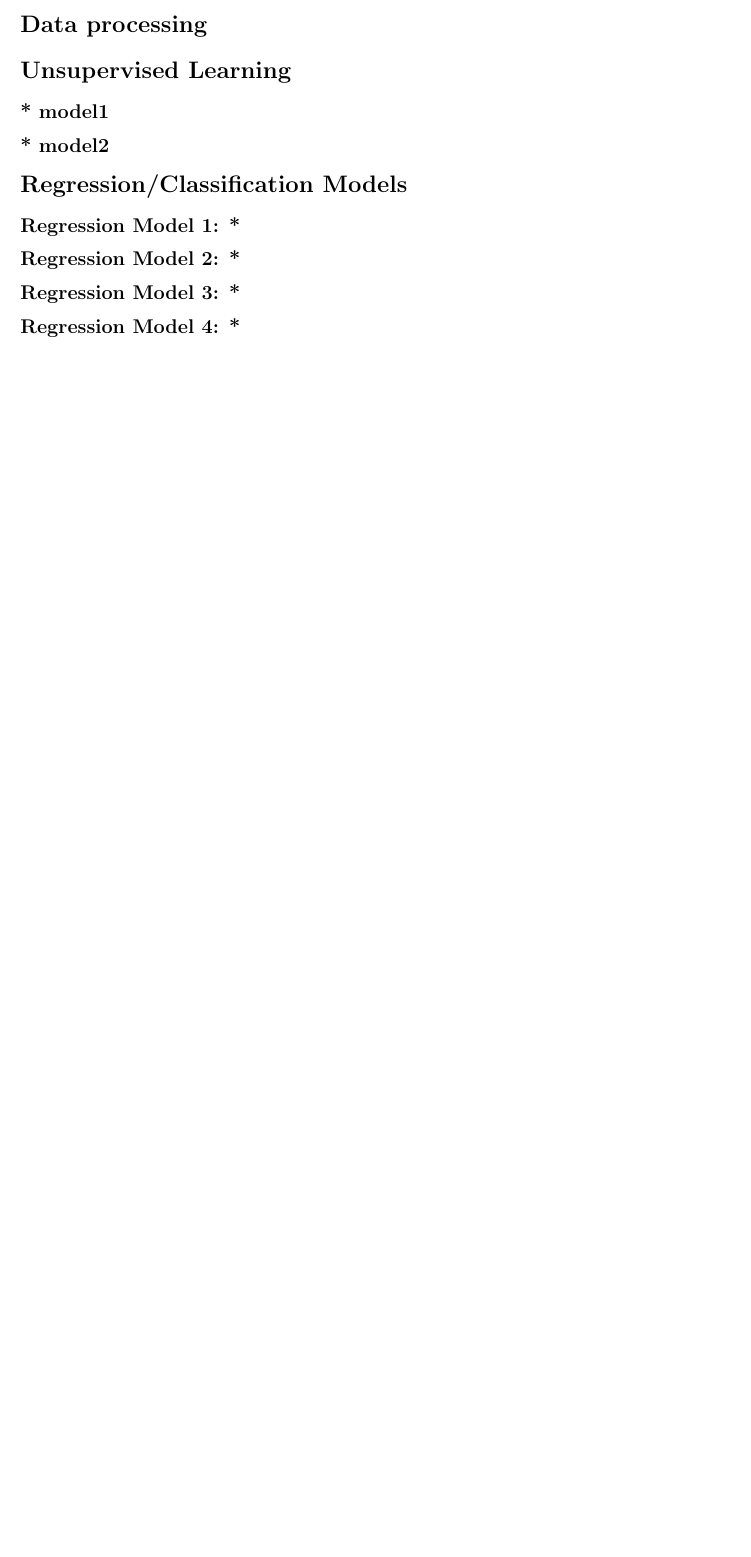
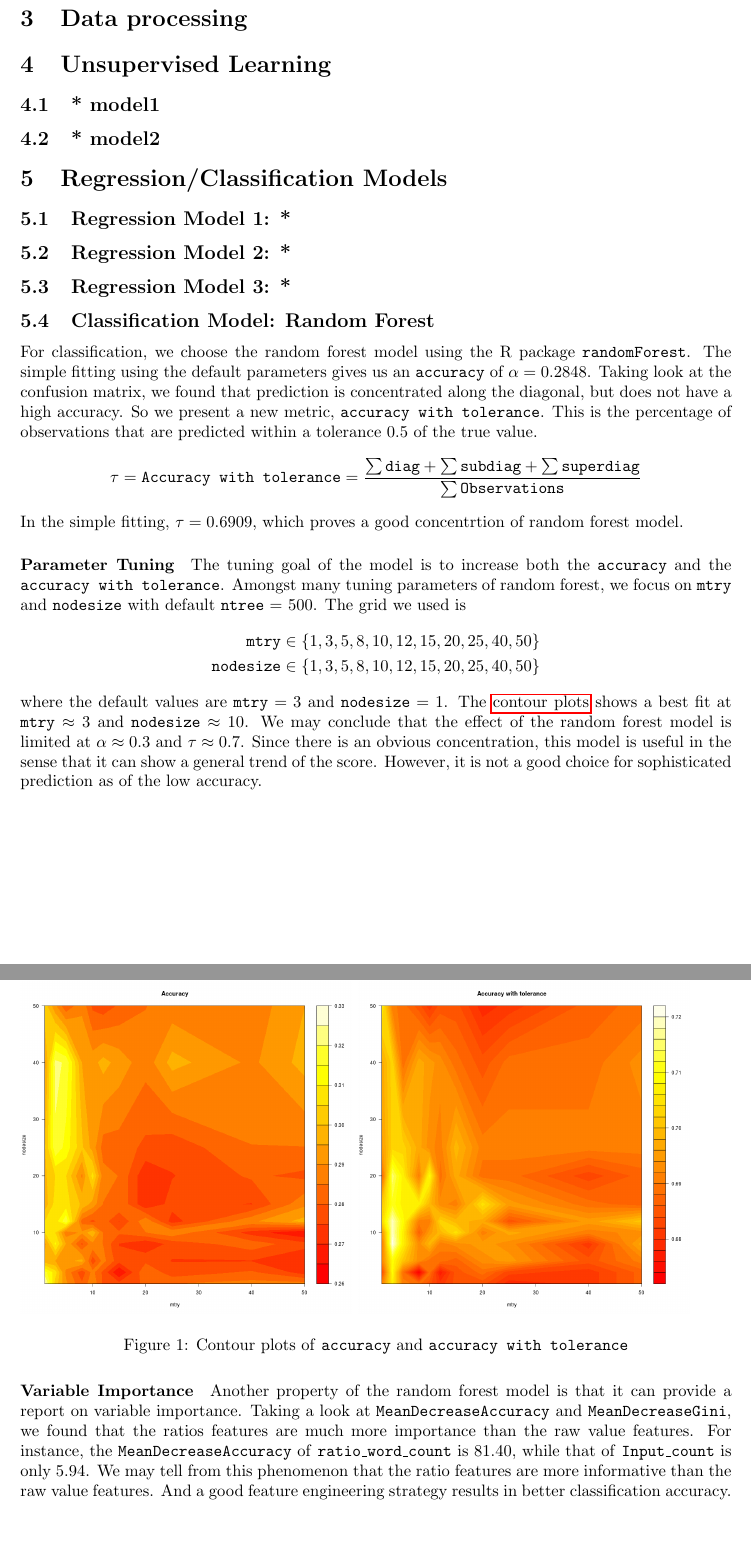
Before and after one commit to AlexiosFan/stat432_final_proj, a LaTeX document (Final_Report.tex): part of page 2 of 2 before the commit and two parts of pages 2 and 3 of 3 after it, the two joined at a grey line, cut so that both start at the same text, the shorter picture padded with empty space. Compiled offline with pdfLaTeX.

Commit message:
added random forest and some of the literature review

```diff
--- a/Final_Report.tex
+++ b/Final_Report.tex
@@ -1,4 +1,4 @@
-\documentclass{report}
+\documentclass{article}
 \usepackage{amssymb}
 \usepackage{babel}
 \usepackage{geometry}
@@ -6,7 +6,11 @@
 \usepackage{amsthm}
 \usepackage{framed}
 \usepackage{pifont}
-\usepackage{listings}\usepackage{tikz}
+\usepackage{listings}
+\usepackage{tikz}
+\usepackage{hyperref}
+\usepackage{graphicx}
+\usepackage{float}
 
 \usetikzlibrary{automata, positioning, arrows}
 
@@ -50,2 +61 @@
 
-\section*{Data processing}
@@ -52,22 +79,62 @@
 
 
-\section*{Unsupervised Learning}
-
-\subsection*{* model1}
+\section{Data processing}
 
 
-\subsection*{* model2}
+\section{Unsupervised Learning}
+
+\subsection{* model1}
 
 
-\section*{Regression/Classification Models}
-
-\subsection*{Regression Model 1: *}
-
-\subsection*{Regression Model 2: *}
-
-\subsection*{Regression Model 3: *}
-
-\subsection*{Regression Model 4: *}
+\subsection{* model2}
 
 
+\section{Regression/Classification Models}
+
+\subsection{Regression Model 1: *}
+
+\subsection{Regression Model 2: *}
+
+\subsection{Regression Model 3: *}
+
+\subsection{Classification Model: Random Forest}
+For classification, we choose the random forest model using the R package \texttt{randomForest}.
+The simple fitting using the default parameters gives us an \texttt{accuracy} of $\alpha = 0.2848$.
+Taking look at the confusion matrix, we found that prediction is concentrated along the diagonal,
+but does not have a high accuracy. So we present a new metric, \texttt{accuracy with tolerance}.
+This is the percentage of observations that are predicted within a tolerance $0.5$ of the true value.
+\begin{align*}
+    \tau = \texttt{Accuracy with tolerance} = \dfrac{\sum \texttt{diag} + \sum \texttt{subdiag} + \sum \texttt{superdiag}}{\sum \texttt{Observations}}
+\end{align*}
+In the simple fitting, $\tau = 0.6909$, which proves a good concentrtion of random forest model.
+\paragraph{Parameter Tuning}
+The tuning goal of the model is to increase both the \texttt{accuracy} and the \texttt{accuracy with tolerance}.
+Amongst many tuning parameters of random forest, we focus on \texttt{mtry} and \texttt{nodesize} with default
+\texttt{ntree} = 500. The grid we used is
+\begin{align*}
+    \texttt{mtry} &\in \{1, 3, 5, 8, 10, 12, 15, 20, 25, 40,  50 \} \\
+    \texttt{nodesize} &\in \{1, 3, 5, 8, 10, 12, 15, 20, 25, 40,  50 \}
+\end{align*}
+where the default values are $\texttt{mtry} = 3$ and $\texttt{nodesize} = 1$.
+The \hyperref[fig:contour]{contour plots} shows a best fit at $\texttt{mtry} \approx 3$ and $\texttt{nodesize} \approx 10$.
+We may conclude that the effect of the random forest model is limited at $\alpha \approx 0.3$
+and $\tau \approx 0.7$. Since there is an obvious concentration,
+this model is useful in the sense that it can show a general trend of the score.
+However, it is not a good choice for sophisticated prediction as of the low accuracy.
+\begin{figure}[H]
+    \includegraphics*[scale=0.25]{figures/contour_plot_accuracy.png}
+    \includegraphics*[scale=0.25]{figures/contour_plot_accuracy_with_tolerance.png}
+    \caption{Contour plots of \texttt{accuracy} and \texttt{accuracy with tolerance}}
+    \label{fig:contour}
+\end{figure}
+
+\paragraph{Variable Importance}
+Another property of the random forest model is that it can provide a report on variable importance.
+Taking a look at \texttt{MeanDecreaseAccuracy} and \texttt{MeanDecreaseGini},
+we found that the ratios features are much more importance than the raw value features.
+For instance, the \texttt{MeanDecreaseAccuracy} of \texttt{ratio\_word\_count} is $81.40$,
+while that of \texttt{Input\_count} is only $5.94$. We may tell from this phenomenon that
+the ratio features are more informative than the raw value features.
+And a good feature engineering strategy results in better classification accuracy.
+
 \end{document}
```
Also changed, not shown: figures/contour_plot_accuracy.png (added), figures/contour_plot_accuracy_with_tolerance.png (added), Final_Report.tex (34 more changed lines), 1 other file.
